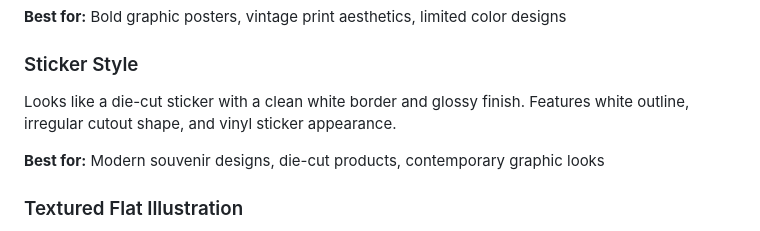
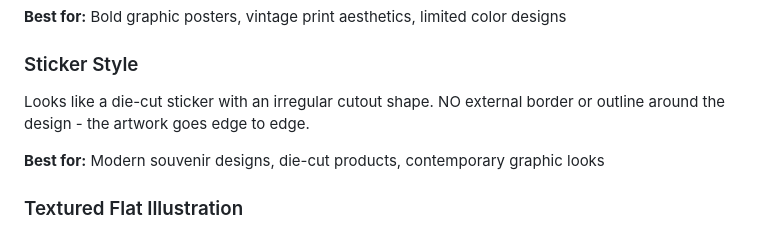
Before and after one commit to Ivanvip24/PROMPT_ENGENERING, a Markdown page: Design from Scratch/design_styles_reference.md, the part around the change. Rendered like a GitHub page.

```diff
--- a/Design from Scratch/design_styles_reference.md
+++ b/Design from Scratch/design_styles_reference.md
@@ -335,7 +335,7 @@ Reproduces the look of screen-printed art with solid colors and bold lines. Feat
 **Best for:** Bold graphic posters, vintage print aesthetics, limited color designs
 
 ### Sticker Style
-Looks like a die-cut sticker with a clean white border and glossy finish. Features white outline, irregular cutout shape, and vinyl sticker appearance.
+Looks like a die-cut sticker with an irregular cutout shape. NO external border or outline around the design - the artwork goes edge to edge.
 
 **Best for:** Modern souvenir designs, die-cut products, contemporary graphic looks
 
```
Also changed, not shown: Design from Scratch/souvenir_design_context.md (+2 -2 lines).
